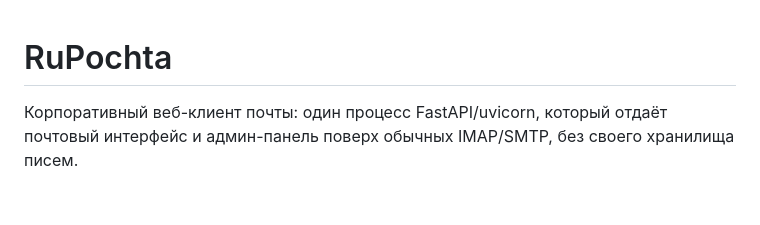
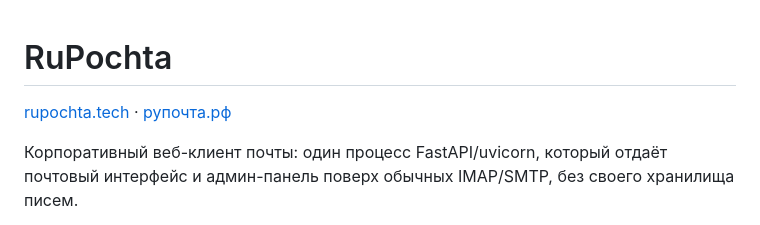
Before and after one commit to lmcorp-it/RuPochta, a Markdown page: README.md, the part around the change. Rendered like a GitHub page; blank space fills up the shorter version.

Commit message:
docs: link the project domains

```diff
--- a/README.md
+++ b/README.md
@@ -1,4 +1,6 @@
 # RuPochta
+
+[rupochta.tech](https://rupochta.tech) · [рупочта.рф](https://рупочта.рф)
 
 Корпоративный веб-клиент почты: один процесс FastAPI/uvicorn, который отдаёт
 почтовый интерфейс и админ-панель поверх обычных IMAP/SMTP, без своего
```
